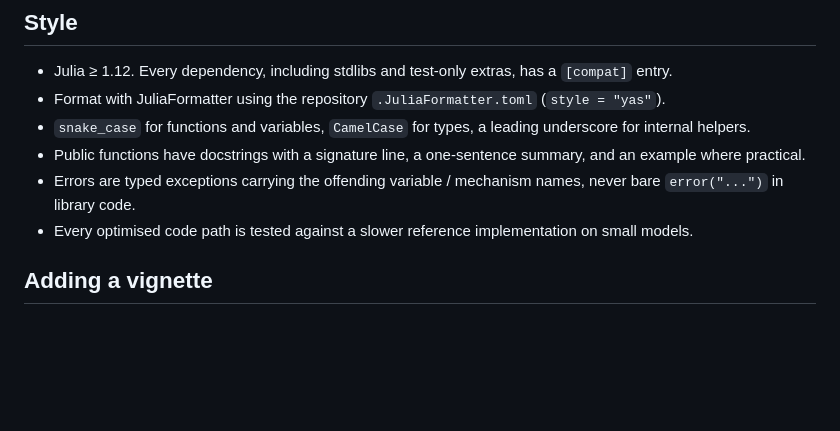
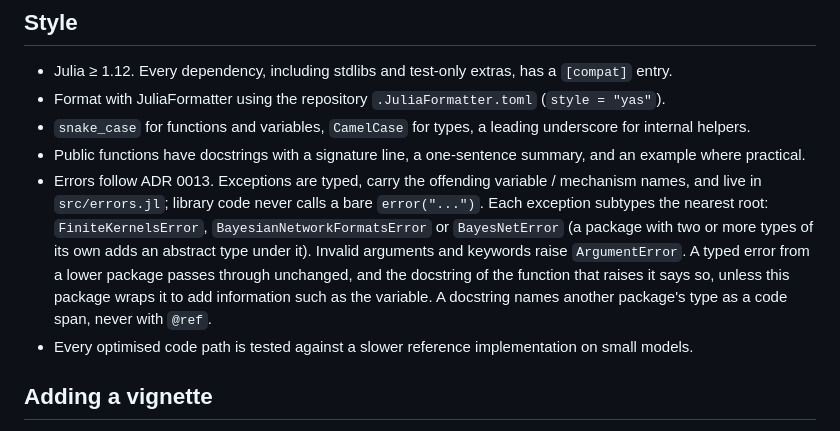
Before and after one commit to ecorecipes/EcologicalBayesianNetworks.jl, a Markdown page: CONTRIBUTING.md, the part around the change. GitHub-like rendering; blank space fills up the shorter version.

```diff
--- a/CONTRIBUTING.md
+++ b/CONTRIBUTING.md
@@ -53,7 +53,13 @@ somewhere else.
 - Format with JuliaFormatter using the repository `.JuliaFormatter.toml` (`style = "yas"`).
 - `snake_case` for functions and variables, `CamelCase` for types, a leading underscore for internal helpers.
 - Public functions have docstrings with a signature line, a one-sentence summary, and an example where practical.
-- Errors are typed exceptions carrying the offending variable / mechanism names, never bare `error("...")` in library code.
+- Errors follow ADR 0013. Exceptions are typed, carry the offending variable / mechanism names, and live in
+  `src/errors.jl`; library code never calls a bare `error("...")`. Each exception subtypes the nearest root:
+  `FiniteKernelsError`, `BayesianNetworkFormatsError` or `BayesNetError` (a package with two or more types of its
+  own adds an abstract type under it). Invalid arguments and keywords raise `ArgumentError`. A typed error from a
+  lower package passes through unchanged, and the docstring of the function that raises it says so, unless this
+  package wraps it to add information such as the variable. A docstring names another package's type as a code
+  span, never with `@ref`.
 - Every optimised code path is tested against a slower reference implementation on small models.
 
 ## Adding a vignette
```
Also changed, not shown: CLAUDE.md (+4 -1 lines), docs/adr/0013-exception-roots-and-error-boundaries.md (added, +213 -0 lines).
